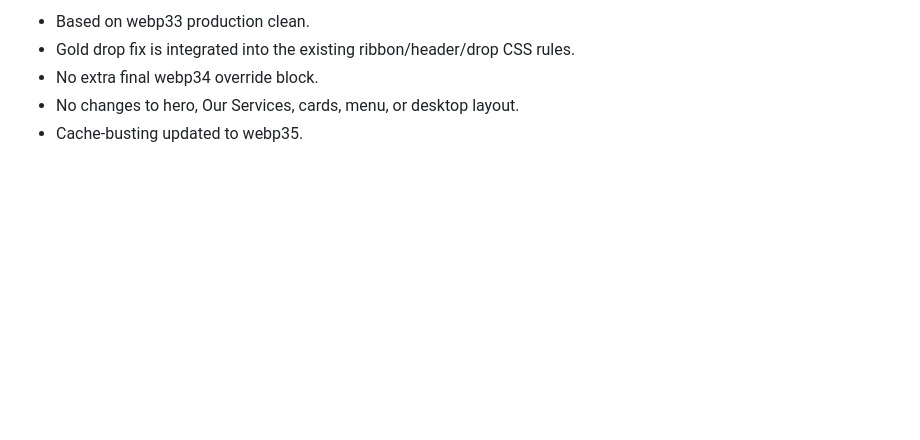
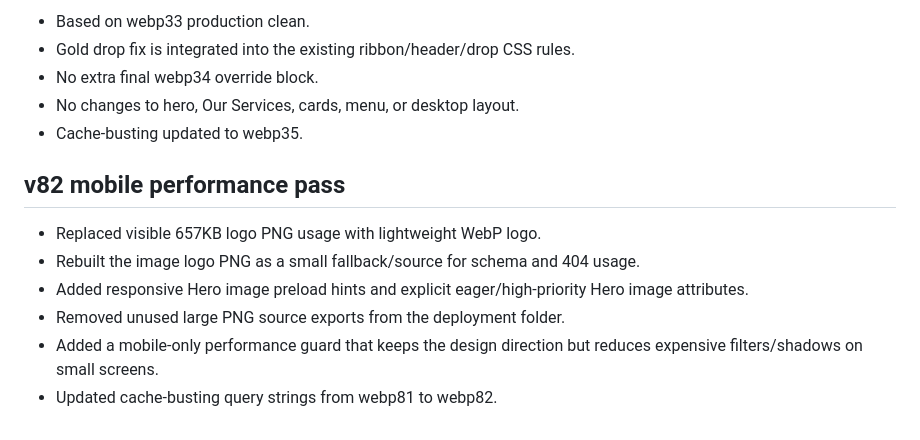
Before and after one commit to novicreativestudio/brand-web, a Markdown page: README.md, the part around the change. GitHub-like rendering; blank space fills up the shorter version.

```diff
--- a/README.md
+++ b/README.md
@@ -299,3 +299,12 @@ webp35 production clean integrated drop:
 - No extra final webp34 override block.
 - No changes to hero, Our Services, cards, menu, or desktop layout.
 - Cache-busting updated to webp35.
+
+
+## v82 mobile performance pass
+- Replaced visible 657KB logo PNG usage with lightweight WebP logo.
+- Rebuilt the image logo PNG as a small fallback/source for schema and 404 usage.
+- Added responsive Hero image preload hints and explicit eager/high-priority Hero image attributes.
+- Removed unused large PNG source exports from the deployment folder.
+- Added a mobile-only performance guard that keeps the design direction but reduces expensive filters/shadows on small screens.
+- Updated cache-busting query strings from webp81 to webp82.
```
